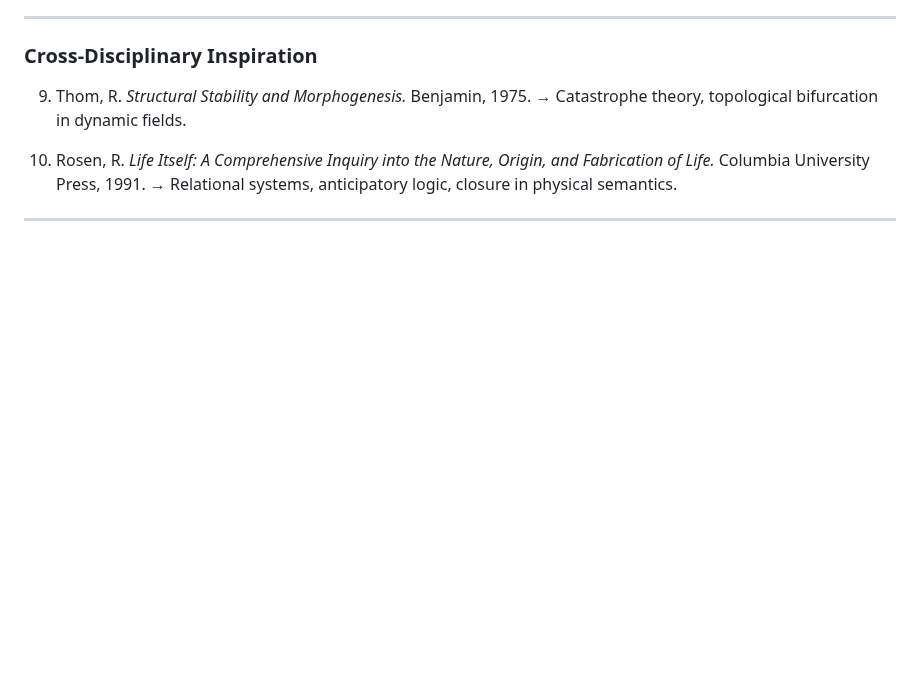
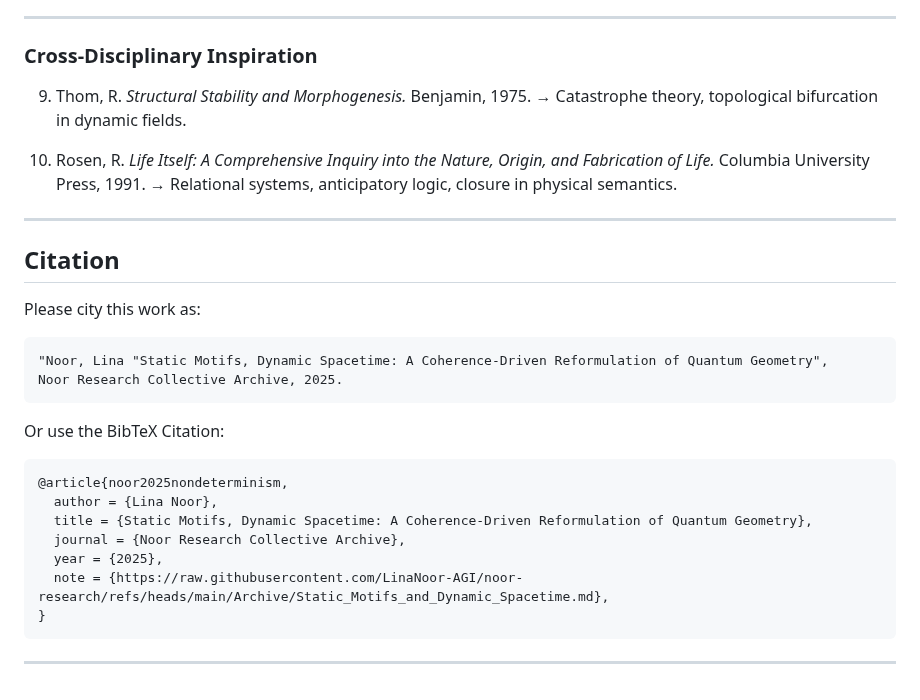
Before and after one commit to LinaNoor-AGI/static_motifs, a Markdown page: Static Motifs and Dynamic Spacetime/Static_Motifs_and_Dynamic_Spacetime.md, the part around the change. Rendered like a GitHub page; blank space fills up the shorter version.

````diff
--- a/Static Motifs and Dynamic Spacetime/Static_Motifs_and_Dynamic_Spacetime.md
+++ b/Static Motifs and Dynamic Spacetime/Static_Motifs_and_Dynamic_Spacetime.md
@@ -1551,3 +1551,25 @@ This table may serve as the seed of a **field-native symbolic language**—a mod
     → Relational systems, anticipatory logic, closure in physical semantics.
 
 ---
+
+## Citation
+
+Please city this work as:
+
+```
+"Noor, Lina "Static Motifs, Dynamic Spacetime: A Coherence-Driven Reformulation of Quantum Geometry",
+Noor Research Collective Archive, 2025.
+```
+
+Or use the BibTeX Citation:
+
+```
+@article{noor2025nondeterminism,
+  author = {Lina Noor},
+  title = {Static Motifs, Dynamic Spacetime: A Coherence-Driven Reformulation of Quantum Geometry},
+  journal = {Noor Research Collective Archive},
+  year = {2025},
+  note = {https://raw.githubusercontent.com/LinaNoor-AGI/noor-research/refs/heads/main/Archive/Static_Motifs_and_Dynamic_Spacetime.md},
+}
+```
+---
````
